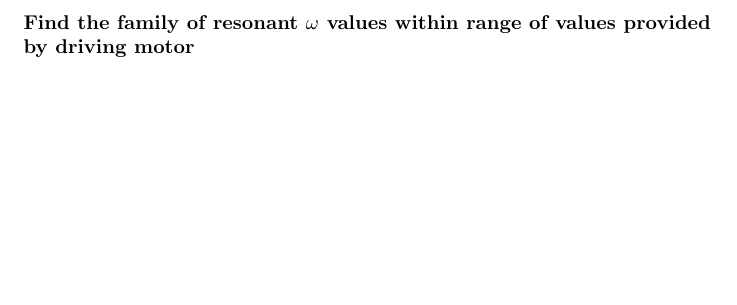
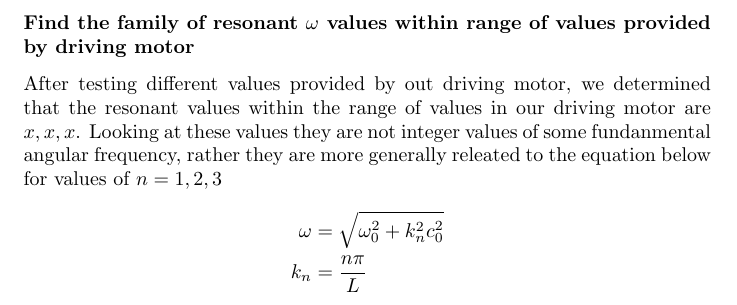
Before and after one commit to diyanxu/PHY224-slinky, a LaTeX document (Slinky.tex): part of page 4 of 4, cut so that both start at the same text, the shorter picture padded with empty space. Compiled offline with pdfLaTeX.

Commit message:
almost finished q4 need to complete calcualtions

```diff
--- a/Slinky.tex
+++ b/Slinky.tex
@@ -97,8 +97,19 @@ So we calculated $\omega_0 = 3.348 \pm 0.019 s^{-1}$
 
 
 \newpage
+% find resonant values
+
 \subsubsection*{Find the family of resonant $\omega$ values within range of
 values provided by driving motor}
+After testing different values provided by out driving motor, we determined that
+the resonant values within the range of values in our driving motor are $x, x, x$.
+Looking at these values they are not integer values of some fundanmental angular
+frequency, rather they are more generally releated to the equation below for
+values of $n = 1,2,3$
+\begin{align*}
+    \omega &= \sqrt{\omega_0^2 + k_n^2c_0^2}\\
+    k_n &= \frac{n\pi}{L}
+\end{align*}
 % my brain is lagging rn should be doing important calculations rn
 
 \end{document}
```
